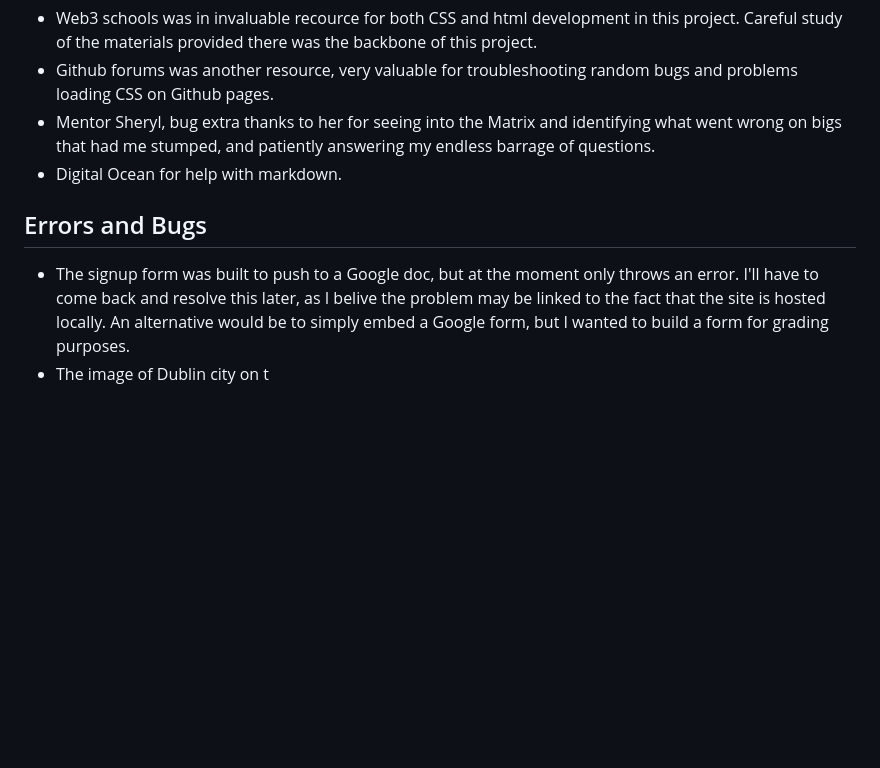
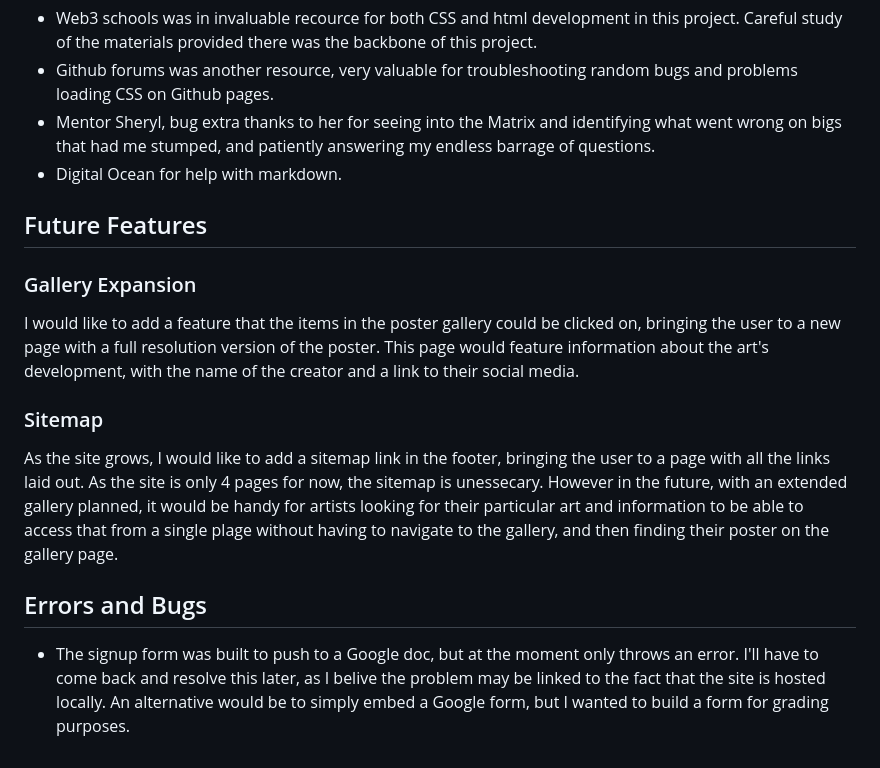
Before and after one commit to carlalennon/Portfolio-project-1, a Markdown page: README.md, the part around the change. Drawn GitHub-style; blank space fills up the shorter version.

Commit message:
Add future feature section to readme

```diff
--- a/README.md
+++ b/README.md
@@ -57,6 +57,13 @@ The resources I used to learn CSS and understand concepts delivered in the cours
 - Mentor Sheryl, bug extra thanks to her for seeing into the Matrix and identifying what went wrong on bigs that had me stumped, and patiently answering my endless barrage of questions.
 - Digital Ocean for help with markdown.
 
+## Future Features
+
+### Gallery Expansion
+I would like to add a feature that the items in the poster gallery could be clicked on, bringing the user to a new page with a full resolution version of the poster. This page would feature information about the art's development, with the name of the creator and a link to their social media.
+
+### Sitemap
+As the site grows, I would like to add a sitemap link in the footer, bringing the user to a page with all the links laid out. As the site is only 4 pages for now, the sitemap is unessecary. However in the future, with an extended gallery planned, it would be handy for artists looking for their particular art and information to be able to access that from a single plage without having to navigate to the gallery, and then finding their poster on the gallery page.
+
 ## Errors and Bugs
 - The signup form was built to push to a Google doc, but at the moment only throws an error. I'll have to come back and resolve this later, as I belive the problem may be linked to the fact that the site is hosted locally. An alternative would be to simply embed a Google form, but I wanted to build a form for grading purposes.
-- The image of Dublin city on t
```
